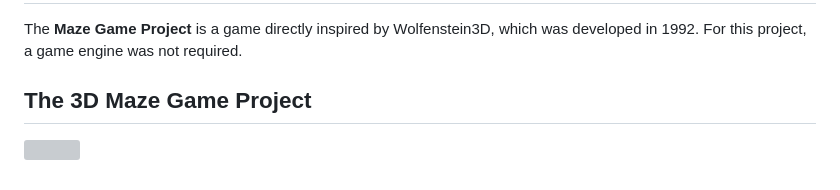
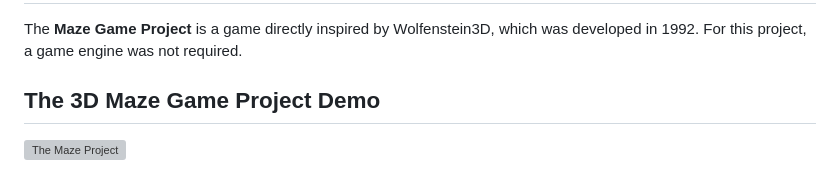
Before and after one commit to HBIbidunni/alx-maze_project, a Markdown page: README.md, the part around the change. Drawn GitHub-style; grey boxes are pictures that could not be loaded.

```diff
--- a/README.md
+++ b/README.md
@@ -129,6 +129,6 @@ The __Maze Game Project__ is a game directly inspired by Wolfenstein3D, which wa
 For this project, a game engine was not required.
 
 
-## The 3D Maze Game Project
+## The 3D Maze Game Project Demo
 
-![](https://www.youtube.com/watch?v=uNMVnidGguI)
+![The Maze Project](https://www.youtube.com/embed/uNMVnidGguI)
```
